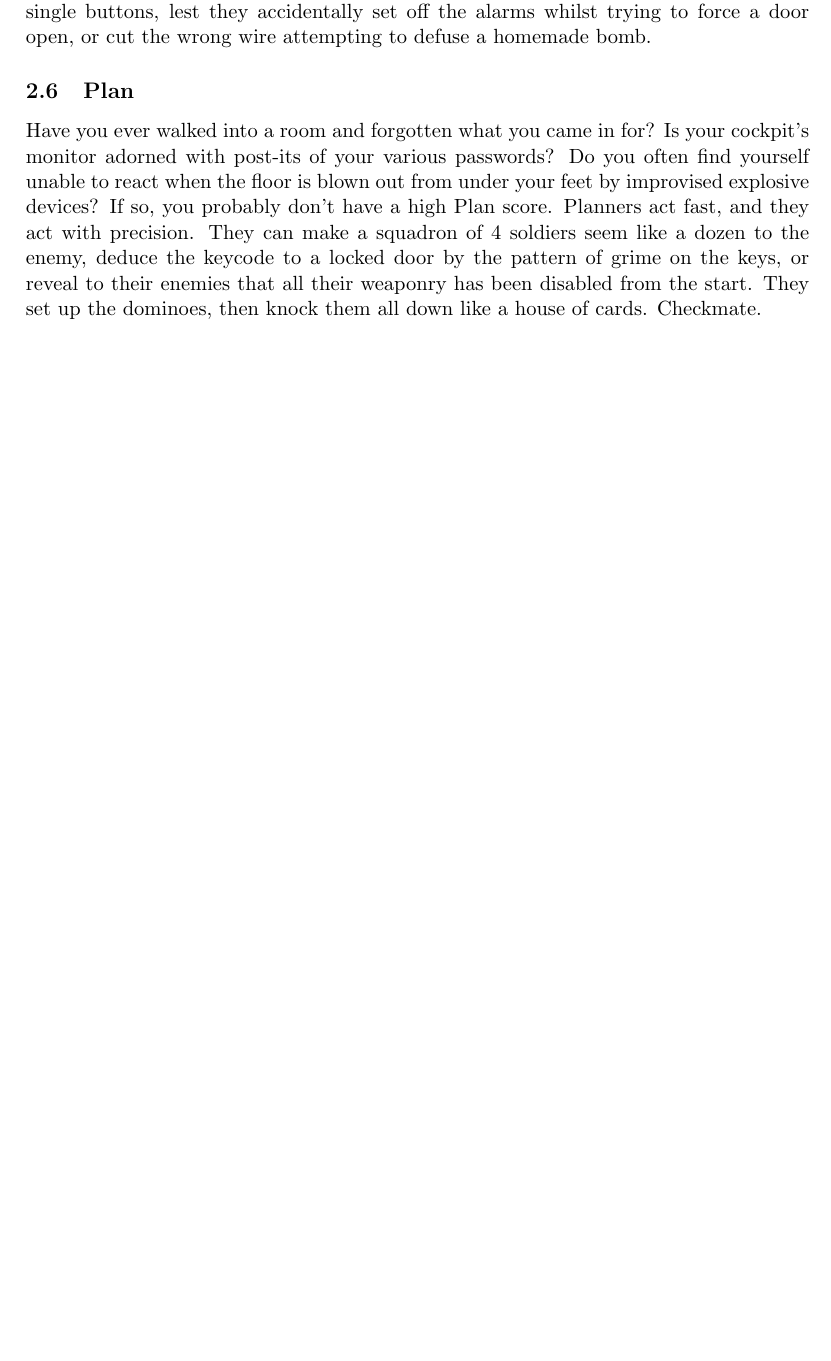
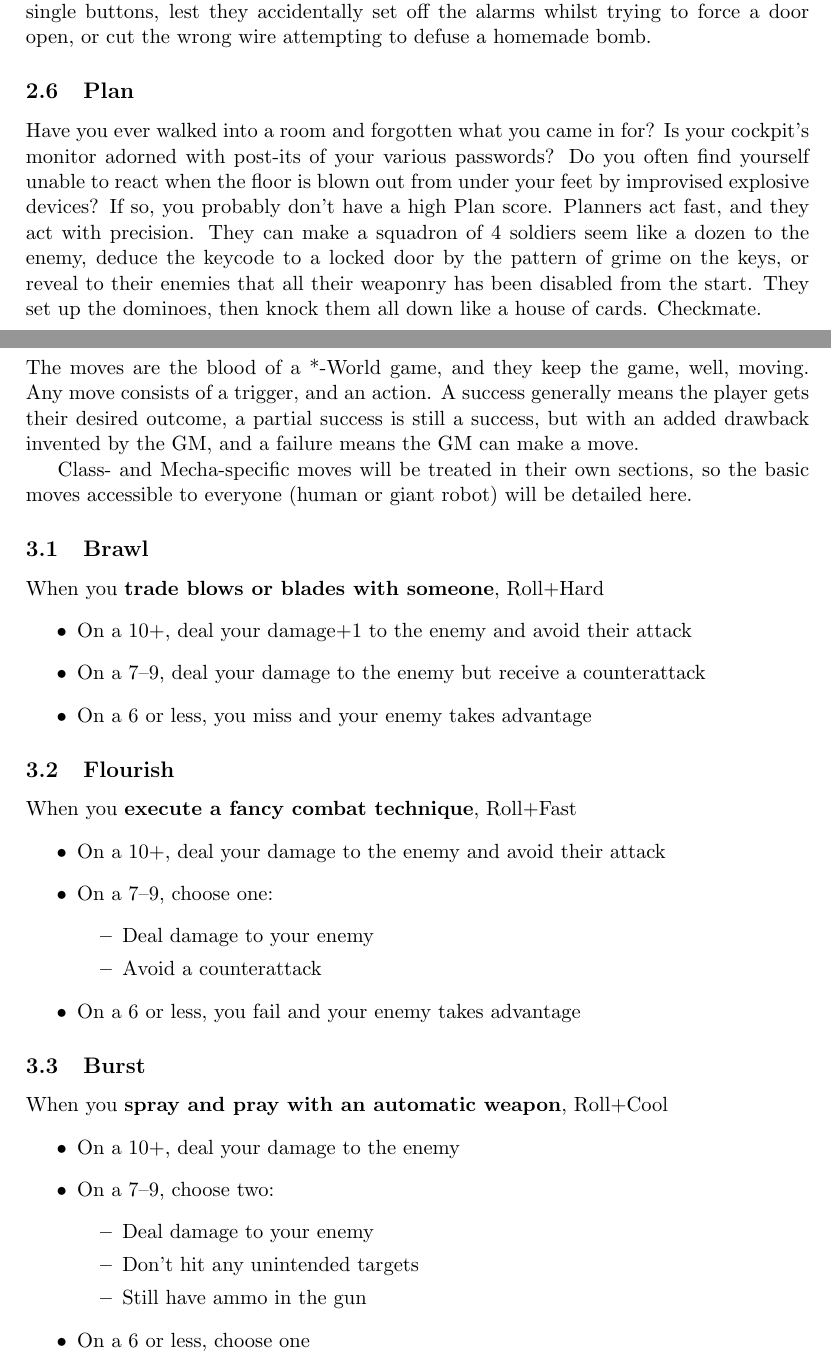
Before and after one commit to EightAndAHalfTails/mecha-world, a LaTeX document (main.tex, which reads 03-moves.tex): part of page 4 of 8 before the commit and two parts of pages 4 and 5 of 9 after it, the two joined at a grey line, cut so that both start at the same text, the shorter picture padded with empty space. Compiled offline with pdfLaTeX.

Commit message:
basic combat moves

```diff
--- a/03-moves.tex
+++ b/03-moves.tex
@@ -1 +1,34 @@
 \section{Moves}
+The moves are the blood of a *-World game, and they keep the game, well, moving. Any move consists of a trigger, and an action. A success generally means the player gets their desired outcome, a partial success is still a success, but with an added drawback invented by the GM, and a failure means the GM can make a move.
+
+Class- and Mecha-specific moves will be treated in their own sections, so the basic moves accessible to everyone (human or giant robot) will be detailed here.
+
+\move{Brawl}{trade blows or blades with someone}{Hard}
+{deal your damage+1 to the enemy and avoid their attack}
+{deal your damage to the enemy but receive a counterattack}
+{you miss and your enemy takes advantage}
+
+\move{Flourish}{execute a fancy combat technique}{Fast}
+{deal your damage to the enemy and avoid their attack}
+{choose one:
+\begin{itemize}
+\item Deal damage to your enemy
+\item Avoid a counterattack
+\end{itemize}}
+{you fail and your enemy takes advantage}
+
+\move{Burst}{spray and pray with an automatic weapon}{Cool}
+{deal your damage to the enemy}
+{choose two:
+\begin{itemize}
+\item Deal damage to your enemy
+\item Don't hit any unintended targets
+\item Still have ammo in the gun
+\end{itemize}}
+{choose one}
+
+\move{Aim}{take aim and fire with a semi-auto or single-action weapon}{Plan}
+{deal your damage to the enemy}
+{choose three:
+\begin{itemize}
+\item Deal damage to your enemy
--- a/main.tex
+++ b/main.tex
@@ -54,3 +59,10 @@
+\begin{itemize}
+\item On a 10+, #4
+\item On a 7--9, #5
+\item On a 6 or less, #6
+\end{itemize}
+}
+
 %%% The "real" document content comes below...
 
 \title{\scshape Mecha World\\
```
Also changed, not shown: main.pdf, 03-moves.tex (5 more changed lines), main.tex (5 more changed lines).
